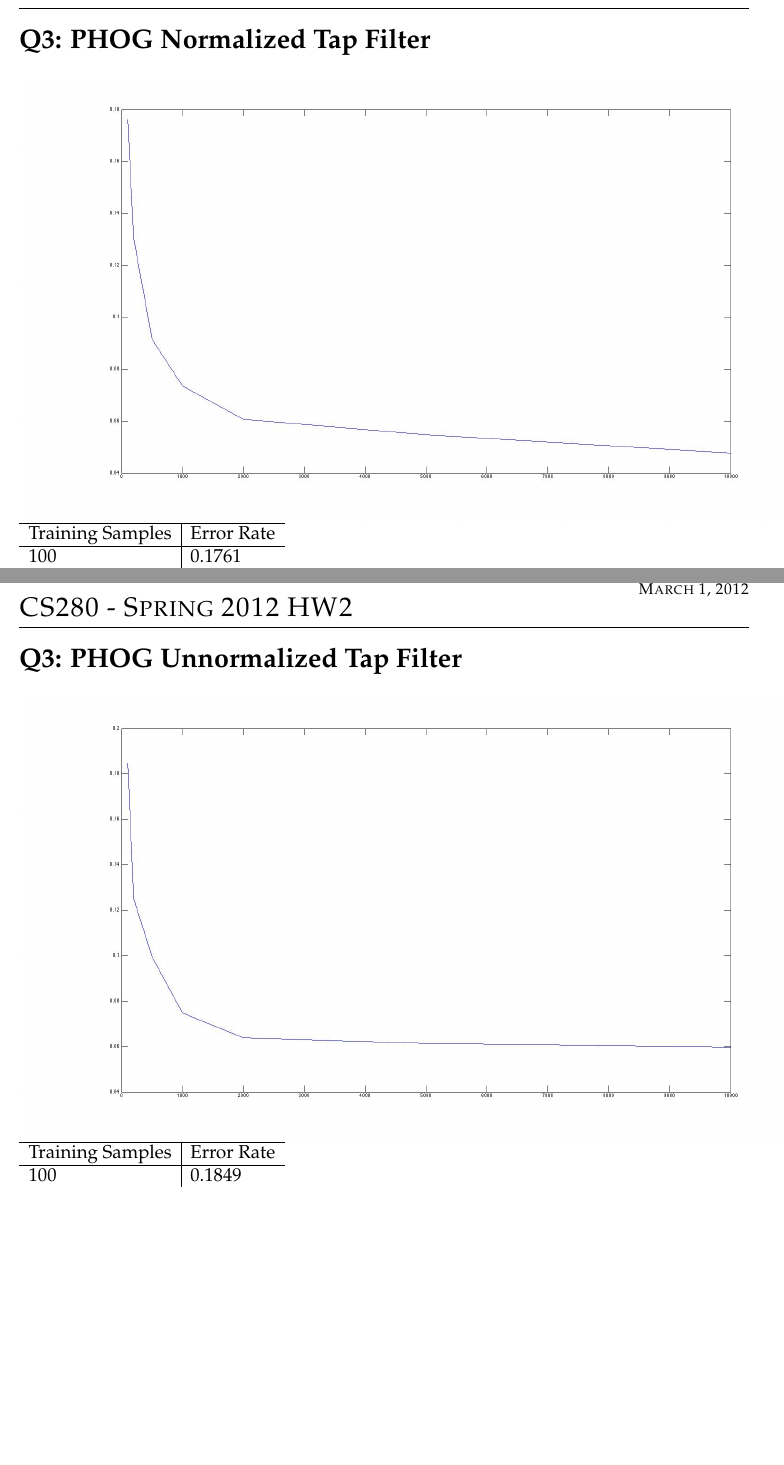
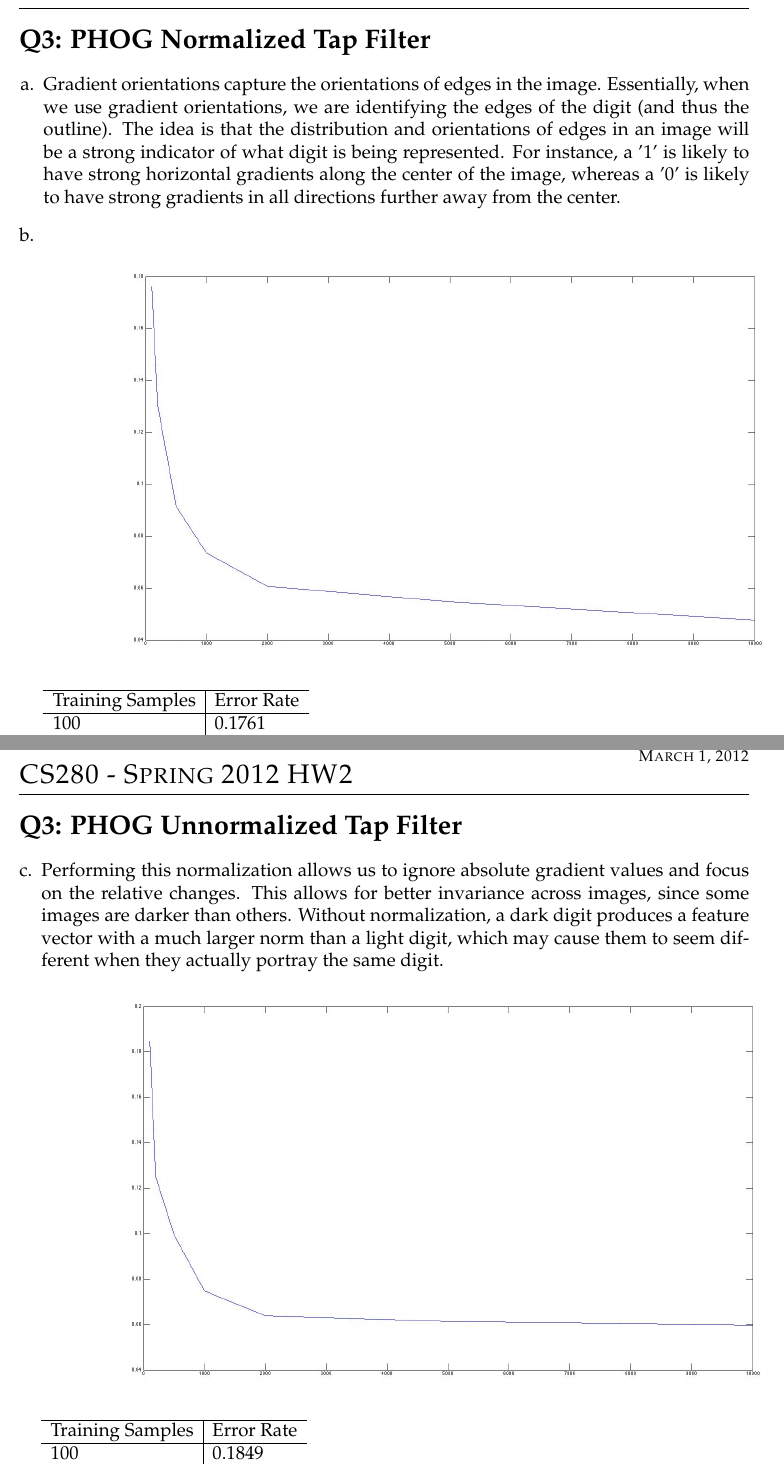
Before and after one commit to mochimisu/cs280hw2, a LaTeX problem sheet (hw2.tex): two parts of pages 3 and 4 of 5, joined at a grey line, cut so that both start at the same text, the shorter picture padded with empty space. Compiled offline with pdfLaTeX.

Commit message:
[writeup] preliminary writeup stuff

```diff
--- a/hw2.tex
+++ b/hw2.tex
@@ -95,6 +111,16 @@
 
 \newpage
 \section*{Q3: PHOG Normalized Tap Filter}
+  \begin{enumerate}[a.]
+    \item Gradient orientations capture the orientations of edges in the
+      image. Essentially, when we use gradient orientations, we are identifying
+      the edges of the digit (and thus the outline). The idea is that the
+      distribution and orientations of edges in an image will be a strong
+      indicator of what digit is being represented. For instance, a '1' is
+      likely to have strong horizontal gradients along the center of the image,
+      whereas a '0' is likely to have strong gradients in all directions further
+      away from the center.
+    \item \quad \\
       \includegraphics[scale=0.3]{q3_normalized_tap.jpg}
       \begin{tabular}{l|l}
         \hline
@@ -108,10 +134,18 @@
         5000  & 0.0548 \\
         10000 & 0.0476 \\
       \end{tabular}
+  \end{enumerate}
 
 
 \newpage
 \section*{Q3: PHOG Unnormalized Tap Filter}
+  \begin{enumerate}[c.]
+    \item Performing this normalization allows us to ignore absolute gradient
+      values and focus on the relative changes. This allows for better
+      invariance across images, since some images are darker than
+      others. Without normalization, a dark digit produces a feature vector with
+      a much larger norm than a light digit, which may cause them to seem
+      different when they actually portray the same digit. \\
       \includegraphics[scale=0.3]{q3_unnormalized.jpg}
       \begin{tabular}{l|l}
         \hline
@@ -125,6 +159,7 @@
         5000  & 0.0613 \\
         10000 & 0.0597 \\
       \end{tabular}
+  \end{enumerate}
 
 \newpage
 \section*{Q3: PHOG Normalized Gauss Filter}
```
Also changed, not shown: hw2.tex (19 more changed lines). Lines whose indentation alone changed are shown as unchanged.
